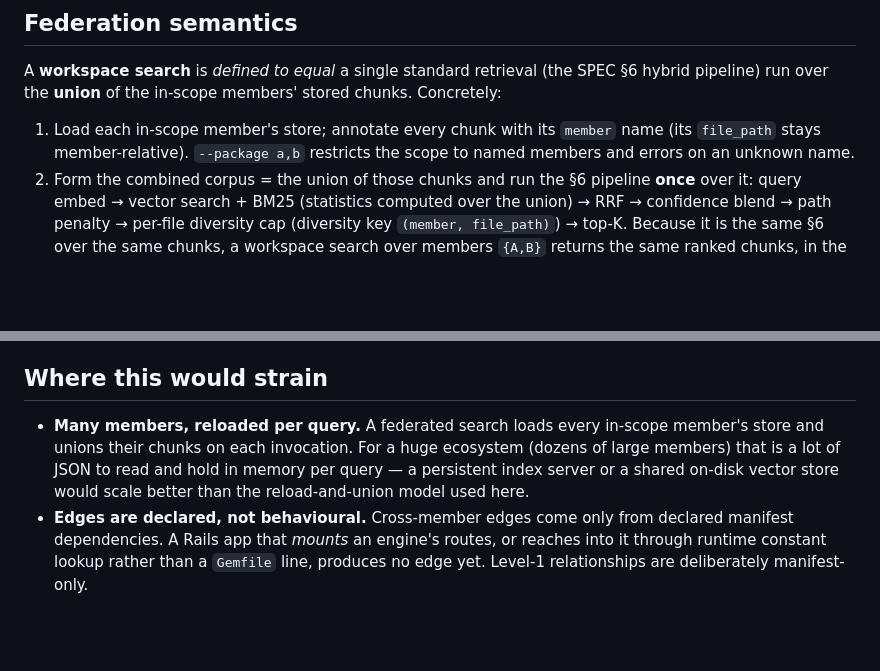
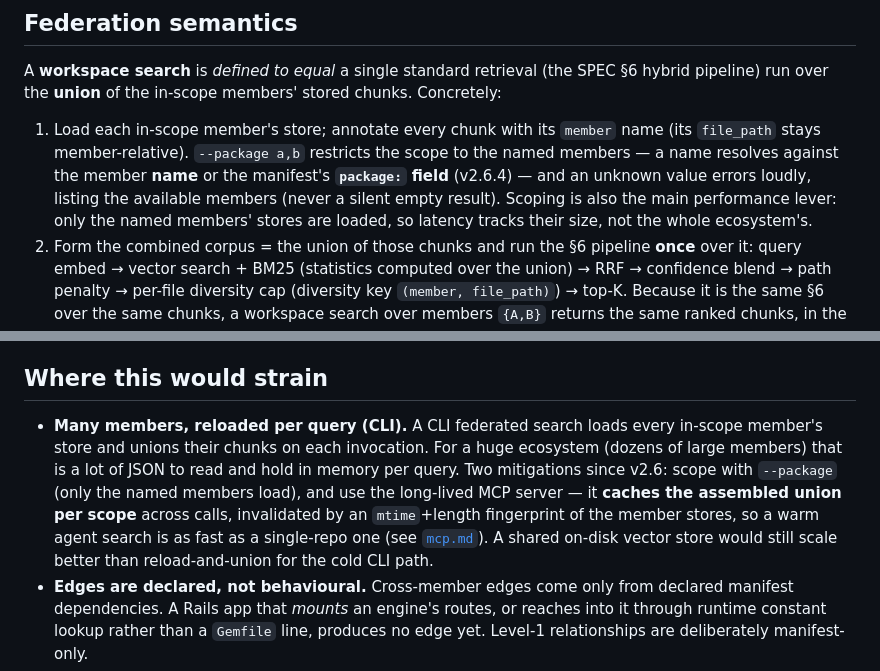
Before and after one commit to Davidslv/cce-rust, a Markdown page: docs/workspace.md, 2 parts joined by grey strips. Drawn GitHub-style; blank space fills up the shorter version.

```diff
--- a/docs/workspace.md
+++ b/docs/workspace.md
@@ -96,7 +96,11 @@ chunks. Concretely:
 
 1. Load each in-scope member's store; annotate every chunk with its `member` name
    (its `file_path` stays member-relative). `--package a,b` restricts the scope to
-   named members and errors on an unknown name.
+   the named members — a name resolves against the member **name** or the
+   manifest's **`package:` field** (v2.6.4) — and an unknown value errors loudly,
+   listing the available members (never a silent empty result). Scoping is also
+   the main performance lever: only the named members' stores are loaded, so
+   latency tracks their size, not the whole ecosystem's.
 2. Form the combined corpus = the union of those chunks and run the §6 pipeline
    **once** over it: query embed → vector search + BM25 (statistics computed over
    the union) → RRF → confidence blend → path penalty → per-file diversity cap
@@ -137,11 +141,15 @@ only cross-member links are the declared dependency edges.
 
 ## Where this would strain
 
-- **Many members, reloaded per query.** A federated search loads every in-scope
-  member's store and unions their chunks on each invocation. For a huge ecosystem
-  (dozens of large members) that is a lot of JSON to read and hold in memory per
-  query — a persistent index server or a shared on-disk vector store would scale
-  better than the reload-and-union model used here.
+- **Many members, reloaded per query (CLI).** A CLI federated search loads every
+  in-scope member's store and unions their chunks on each invocation. For a huge
+  ecosystem (dozens of large members) that is a lot of JSON to read and hold in
+  memory per query. Two mitigations since v2.6: scope with `--package` (only the
+  named members load), and use the long-lived MCP server — it **caches the
+  assembled union per scope** across calls, invalidated by an `mtime`+length
+  fingerprint of the member stores, so a warm agent search is as fast as a
+  single-repo one (see [`mcp.md`](mcp.md)). A shared on-disk vector store would
+  still scale better than reload-and-union for the cold CLI path.
 - **Edges are declared, not behavioural.** Cross-member edges come only from
   declared manifest dependencies. A Rails app that *mounts* an engine's routes,
   or reaches into it through runtime constant lookup rather than a `Gemfile`
```
Also changed, not shown: docs/architecture.md (+27 -11 lines).
